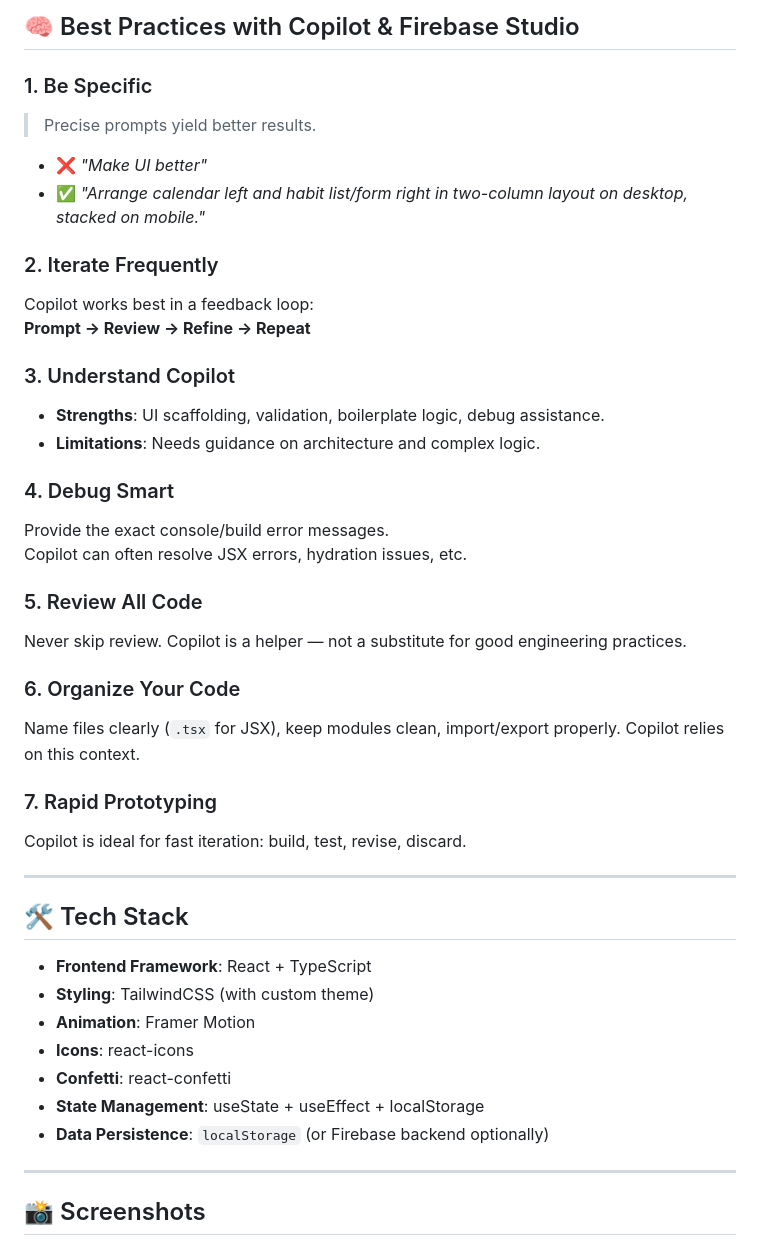
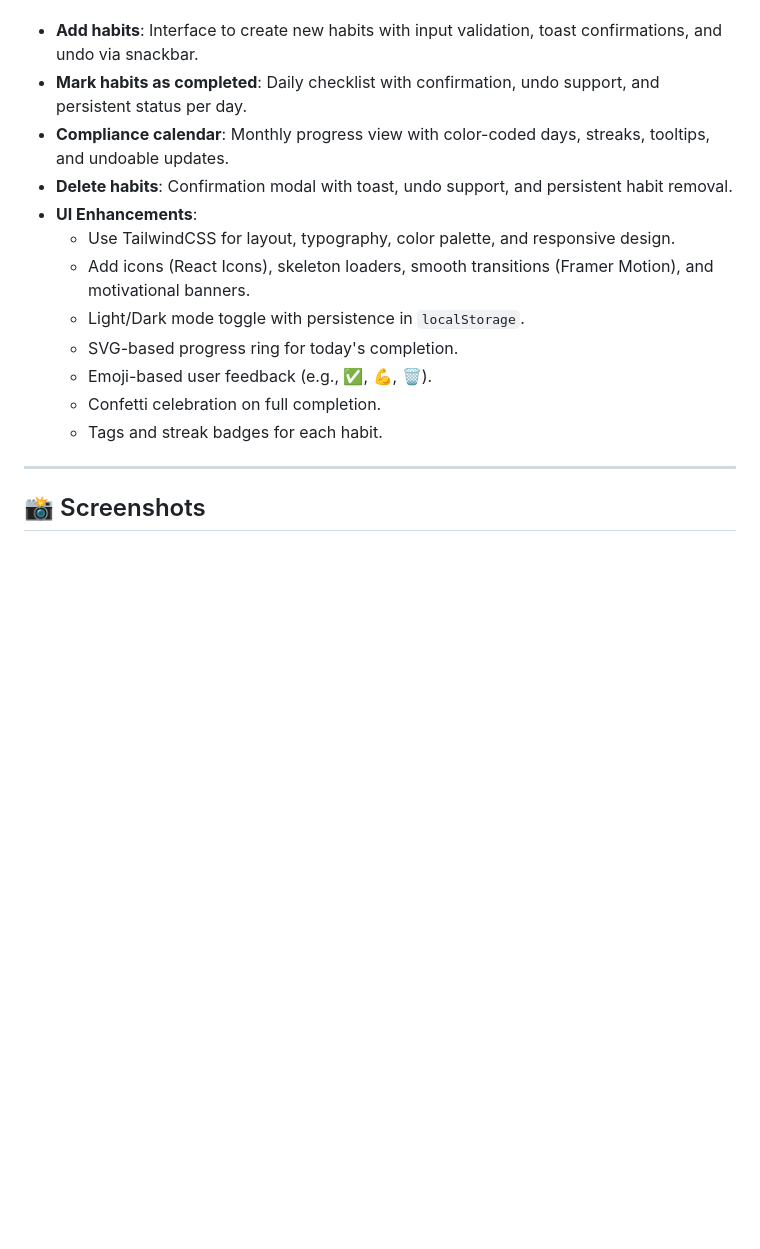
Before and after one commit to juliaaaloopez/habit-tracker-app, a Markdown page: README.md, the part around one of its changes. Rendered like a GitHub page; blank space fills up the shorter version.

Commit message:
final README, (entrega AG)

```diff
--- a/README.md
+++ b/README.md
@@ -65,46 +11,20 @@ A clean, modern Java application (React-based) for tracking personal habits. Use
-## 🧠 Best Practices with Copilot & Firebase Studio
-
-### 1. Be Specific
-> Precise prompts yield better results.
-- ❌ *"Make UI better"*
-- ✅ *"Arrange calendar left and habit list/form right in two-column layout on desktop, stacked on mobile."*
-
-### 2. Iterate Frequently
-Copilot works best in a feedback loop:
-**Prompt → Review → Refine → Repeat**
-
-### 3. Understand Copilot
-- **Strengths**: UI scaffolding, validation, boilerplate logic, debug assistance.
-- **Limitations**: Needs guidance on architecture and complex logic.
-
-### 4. Debug Smart
-Provide the exact console/build error messages.
-Copilot can often resolve JSX errors, hydration issues, etc.
-
-### 5. Review All Code
-Never skip review. Copilot is a helper — not a substitute for good engineering practices.
-
-### 6. Organize Your Code
-Name files clearly (`.tsx` for JSX), keep modules clean, import/export properly. Copilot relies on this context.
-
-### 7. Rapid Prototyping
-Copilot is ideal for fast iteration: build, test, revise, discard.
-
----
-
-## 🛠️ Tech Stack
-
-- **Frontend Framework**: React + TypeScript
-- **Styling**: TailwindCSS (with custom theme)
-- **Animation**: Framer Motion
-- **Icons**: react-icons
-- **Confetti**: react-confetti
-- **State Management**: useState + useEffect + localStorage
-- **Data Persistence**: `localStorage` (or Firebase backend optionally)
+- **Add habits**: Interface to create new habits with input validation, toast confirmations, and undo via snackbar.
+- **Mark habits as completed**: Daily checklist with confirmation, undo support, and persistent status per day.
+- **Compliance calendar**: Monthly progress view with color-coded days, streaks, tooltips, and undoable updates.
+- **Delete habits**: Confirmation modal with toast, undo support, and persistent habit removal.
+- **UI Enhancements**:
+  - Use TailwindCSS for layout, typography, color palette, and responsive design.
+  - Add icons (React Icons), skeleton loaders, smooth transitions (Framer Motion), and motivational banners.
+  - Light/Dark mode toggle with persistence in `localStorage`.
+  - SVG-based progress ring for today's completion.
+  - Emoji-based user feedback (e.g., ✅, 💪, 🗑️).
+  - Confetti celebration on full completion.
+  - Tags and streak badges for each habit.
 
 ---
 
 ## 📸 Screenshots
+
 
 ![alt text](image-1.png)
 ![alt text](image-2.png)
```
Also changed, not shown: other parts of README.md (+39 -58 lines).
